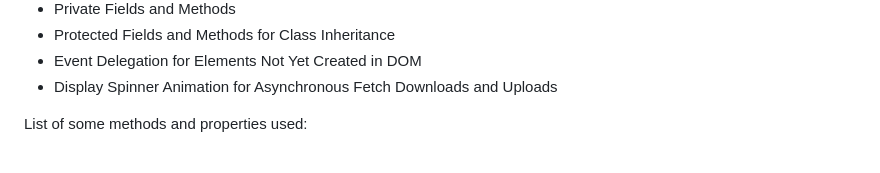
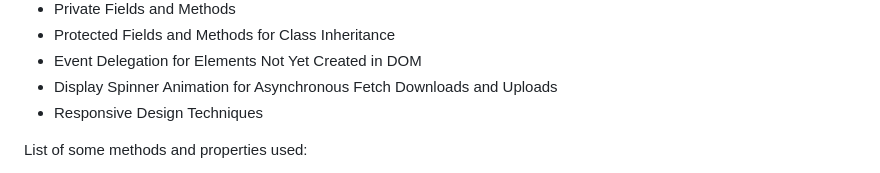
Before and after one commit to Frank-Pechar/forkify, a Markdown page: README.md, the part around the change. Drawn GitHub-style.

```diff
--- a/README.md
+++ b/README.md
@@ -48,6 +48,7 @@ View List of Bookmarks
 - Protected Fields and Methods for Class Inheritance
 - Event Delegation for Elements Not Yet Created in DOM
 - Display Spinner Animation for Asynchronous Fetch Downloads and Uploads
+- Responsive Design Techniques
 
 List of some methods and properties used:
 
```
